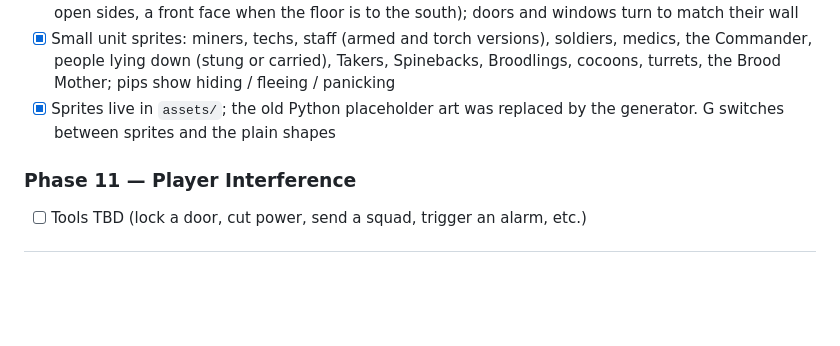
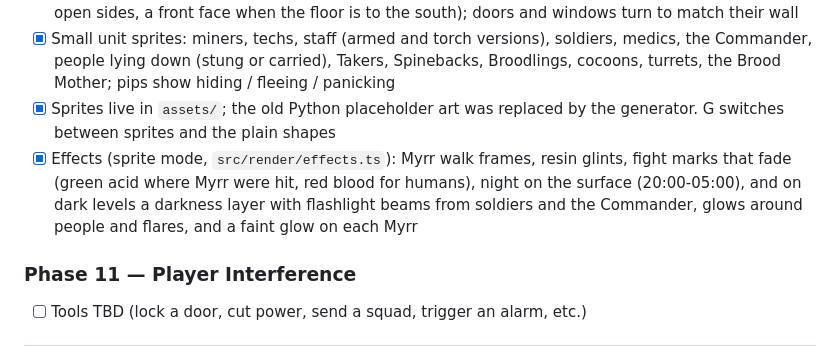
Before and after one commit to ShaneFolk/The_Dark_Seam, a Markdown page: PLAN.md, the part around the change. Rendered like a GitHub page; blank space fills up the shorter version.

Commit message:
Tick Phase 10 effects item
Co-Authored-By: Claude Opus 5.5 <noreply@anthropic.com>

```diff
--- a/PLAN.md
+++ b/PLAN.md
@@ -279,6 +279,7 @@ Move from colored shapes to a Dwarf Fortress (Steam version) style.
 - [x] Autotiling: rock and building walls pick one of 16 versions by which sides face open floor (outlines on open sides, a front face when the floor is to the south); doors and windows turn to match their wall
 - [x] Small unit sprites: miners, techs, staff (armed and torch versions), soldiers, medics, the Commander, people lying down (stung or carried), Takers, Spinebacks, Broodlings, cocoons, turrets, the Brood Mother; pips show hiding / fleeing / panicking
 - [x] Sprites live in `assets/`; the old Python placeholder art was replaced by the generator. G switches between sprites and the plain shapes
+- [x] Effects (sprite mode, `src/render/effects.ts`): Myrr walk frames, resin glints, fight marks that fade (green acid where Myrr were hit, red blood for humans), night on the surface (20:00-05:00), and on dark levels a darkness layer with flashlight beams from soldiers and the Commander, glows around people and flares, and a faint glow on each Myrr
 
 ### Phase 11 — Player Interference
 - [ ] Tools TBD (lock a door, cut power, send a squad, trigger an alarm, etc.)
```
